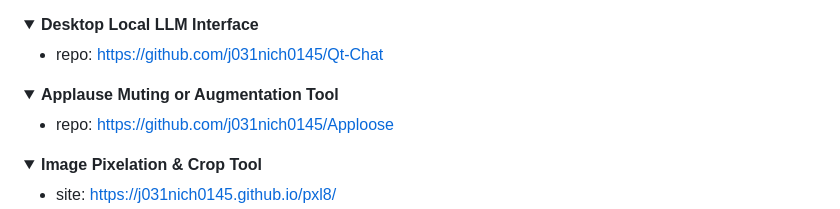
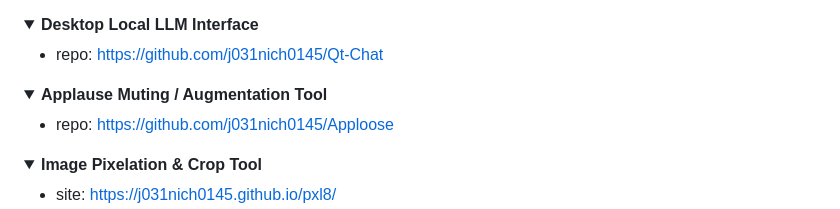
Before and after one commit to j031nich0145/j031nich0145, a Markdown page: README.md, the part around the change. Rendered like a GitHub page; folded sections open.

Commit message:
Fix typo in Applause Muting Tool section

```diff
--- a/README.md
+++ b/README.md
@@ -57,7 +57,7 @@
 </details>
 
 <details>
-<summary><b>Applause Muting or Augmentation Tool</b></summary>
+<summary><b>Applause Muting / Augmentation Tool</b></summary>
 
 * repo: [https://github.com/j031nich0145/Apploose](https://github.com/j031nich0145/Apploose)
 </details>
```
